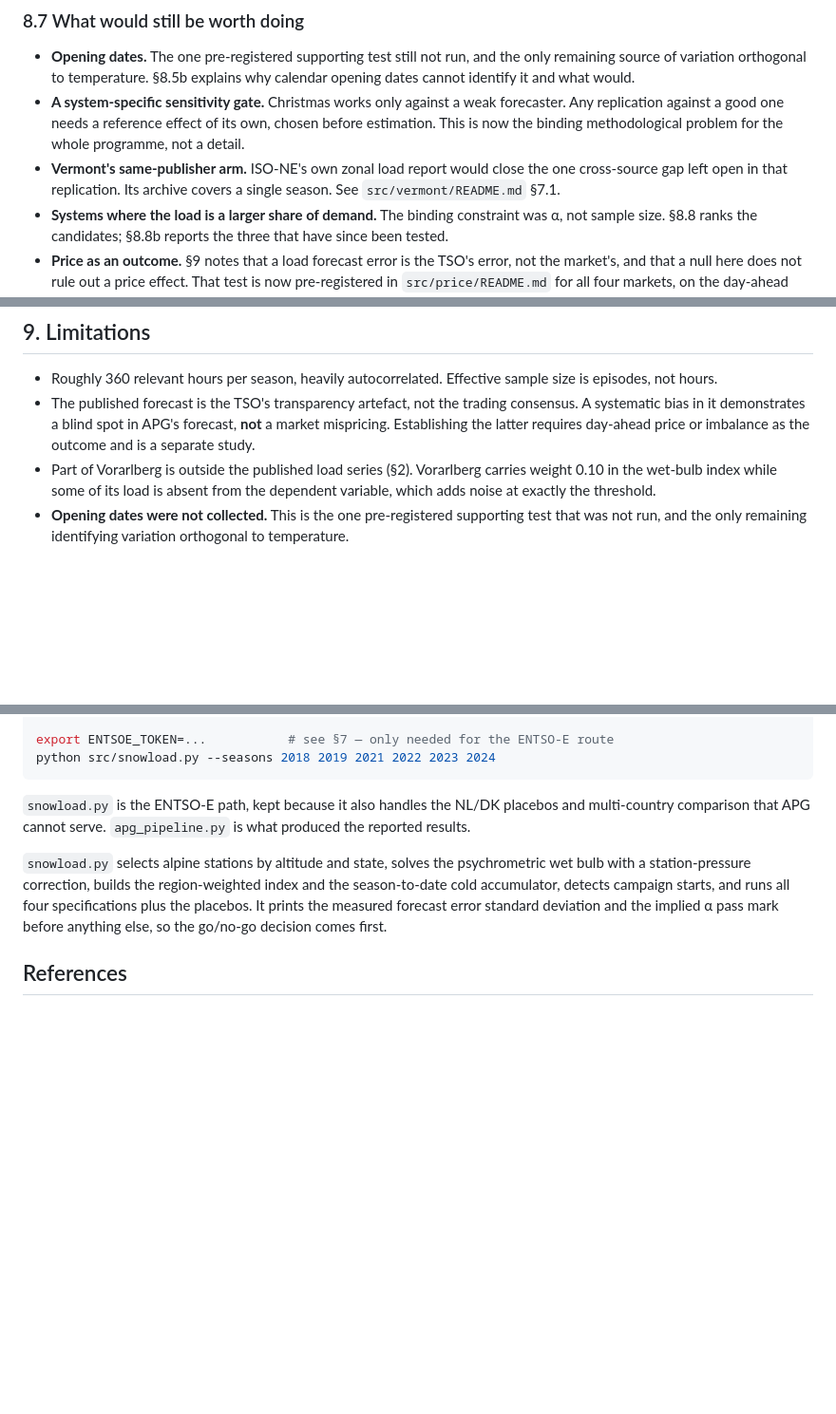
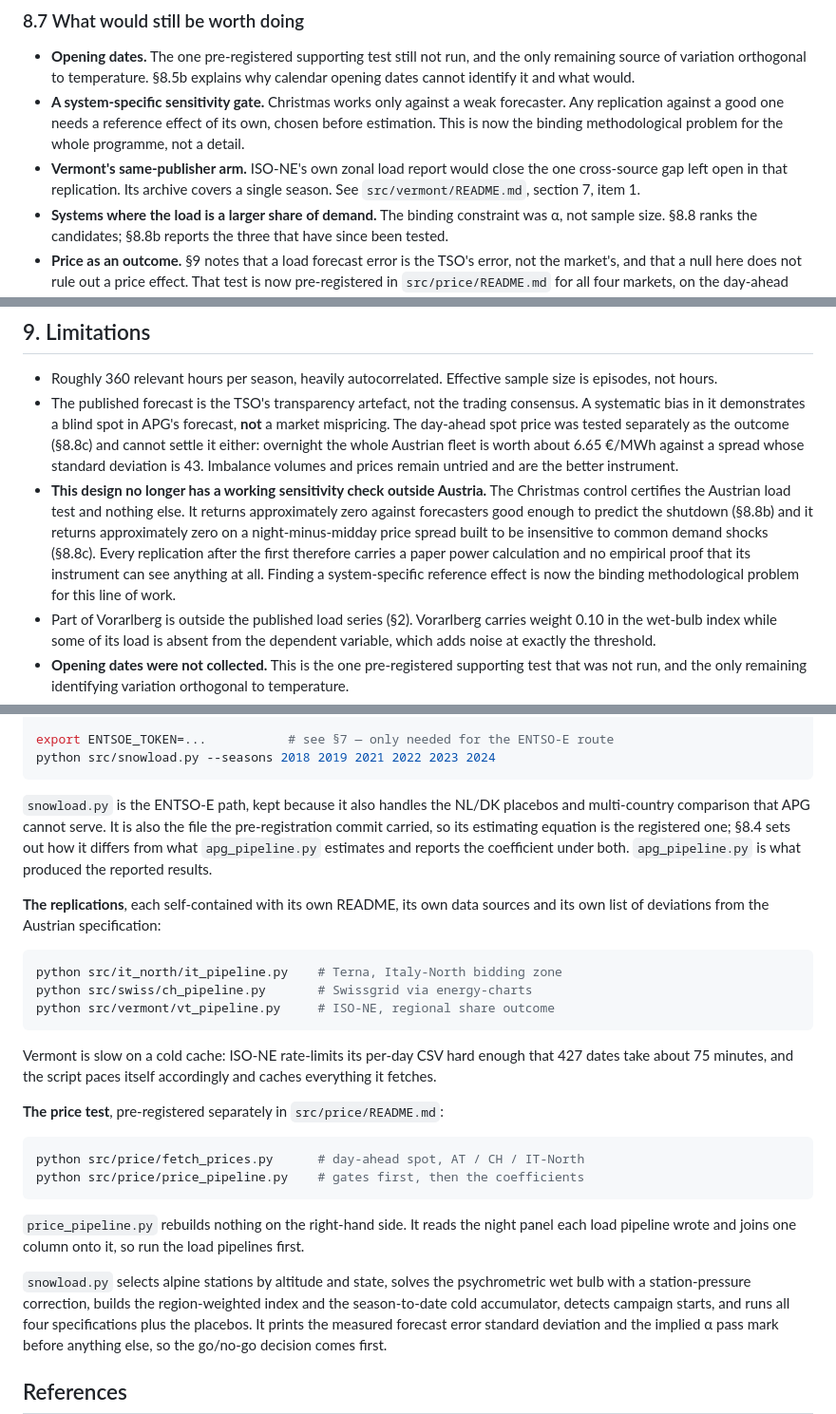
Before and after one commit to baptistecristo/Electricity-demand-forecasting-in-Austria, a Markdown page: README.md, 3 parts joined by grey strips. Shown at 95% size. Drawn GitHub-style; blank space fills up the shorter version.

Commit message:
Reproduce section, limitations, and two loose cross-references
Section 10 never listed the three replications or the price test, so
someone following the paper end to end had no way to run most of what
it reports. It does now, with the ordering constraint stated: the price
pipeline rebuilds no regressors and reads the night panels the load
pipelines write, so those come first.

Section 9 gains the finding that matters most for anything built on this
next: outside Austria the design has no working sensitivity check. The
Christmas control returns roughly zero against a forecaster good enough
to predict the shutdown, and roughly zero on a price spread built to be
insensitive to common demand shocks. Every replication after the first
therefore rests on a paper power calculation with no empirical proof its
instrument can see anything.

Also points the day-ahead-price limitation at the section that now
answers it, and names imbalance as the untried instrument.

Co-Authored-By: Claude Opus 5 (1M context) <noreply@anthropic.com>
Claude-Session: https://claude.ai/code/session_018Xp7nYXnCGw6zqbcWRgctQ

````diff
--- a/README.md
+++ b/README.md
@@ -528,7 +528,7 @@ attributable to snowmaking by this design.
   for the whole programme, not a detail.
 - **Vermont's same-publisher arm.** ISO-NE's own zonal load report would close the
   one cross-source gap left open in that replication. Its archive covers a single
-  season. See `src/vermont/README.md` §7.1.
+  season. See `src/vermont/README.md`, section 7, item 1.
 - **Systems where the load is a larger share of demand.** The binding constraint
   was α, not sample size. §8.8 ranks the candidates; §8.8b reports the three that
   have since been tested.
@@ -847,8 +847,18 @@ calculation stand as committed.
   size is episodes, not hours.
 - The published forecast is the TSO's transparency artefact, not the trading
   consensus. A systematic bias in it demonstrates a blind spot in APG's forecast,
-  **not** a market mispricing. Establishing the latter requires day-ahead price or
-  imbalance as the outcome and is a separate study.
+  **not** a market mispricing. The day-ahead spot price was tested separately as
+  the outcome (§8.8c) and cannot settle it either: overnight the whole Austrian
+  fleet is worth about 6.65 €/MWh against a spread whose standard deviation is 43.
+  Imbalance volumes and prices remain untried and are the better instrument.
+- **This design no longer has a working sensitivity check outside Austria.** The
+  Christmas control certifies the Austrian load test and nothing else. It returns
+  approximately zero against forecasters good enough to predict the shutdown
+  (§8.8b) and it returns approximately zero on a night-minus-midday price spread
+  built to be insensitive to common demand shocks (§8.8c). Every replication after
+  the first therefore carries a paper power calculation and no empirical proof
+  that its instrument can see anything at all. Finding a system-specific reference
+  effect is now the binding methodological problem for this line of work.
 - Part of Vorarlberg is outside the published load series (§2). Vorarlberg carries
   weight 0.10 in the wet-bulb index while some of its load is absent from the
   dependent variable, which adds noise at exactly the threshold.
@@ -893,8 +903,35 @@ python src/snowload.py --seasons 2018 2019 2021 2022 2023 2024
 ```
 
 `snowload.py` is the ENTSO-E path, kept because it also handles the NL/DK
-placebos and multi-country comparison that APG cannot serve. `apg_pipeline.py` is
-what produced the reported results.
+placebos and multi-country comparison that APG cannot serve. It is also the file
+the pre-registration commit carried, so its estimating equation is the registered
+one; §8.4 sets out how it differs from what `apg_pipeline.py` estimates and
+reports the coefficient under both. `apg_pipeline.py` is what produced the
+reported results.
+
+**The replications**, each self-contained with its own README, its own data
+sources and its own list of deviations from the Austrian specification:
+
+```bash
+python src/it_north/it_pipeline.py    # Terna, Italy-North bidding zone
+python src/swiss/ch_pipeline.py       # Swissgrid via energy-charts
+python src/vermont/vt_pipeline.py     # ISO-NE, regional share outcome
+```
+
+Vermont is slow on a cold cache: ISO-NE rate-limits its per-day CSV hard enough
+that 427 dates take about 75 minutes, and the script paces itself accordingly and
+caches everything it fetches.
+
+**The price test**, pre-registered separately in `src/price/README.md`:
+
+```bash
+python src/price/fetch_prices.py      # day-ahead spot, AT / CH / IT-North
+python src/price/price_pipeline.py    # gates first, then the coefficients
+```
+
+`price_pipeline.py` rebuilds nothing on the right-hand side. It reads the night
+panel each load pipeline wrote and joins one column onto it, so run the load
+pipelines first.
 
 `snowload.py` selects alpine stations by altitude and state, solves the
 psychrometric wet bulb with a station-pressure correction, builds the
````
Also changed, not shown: src/vermont/README.md (+1 -1 lines).
